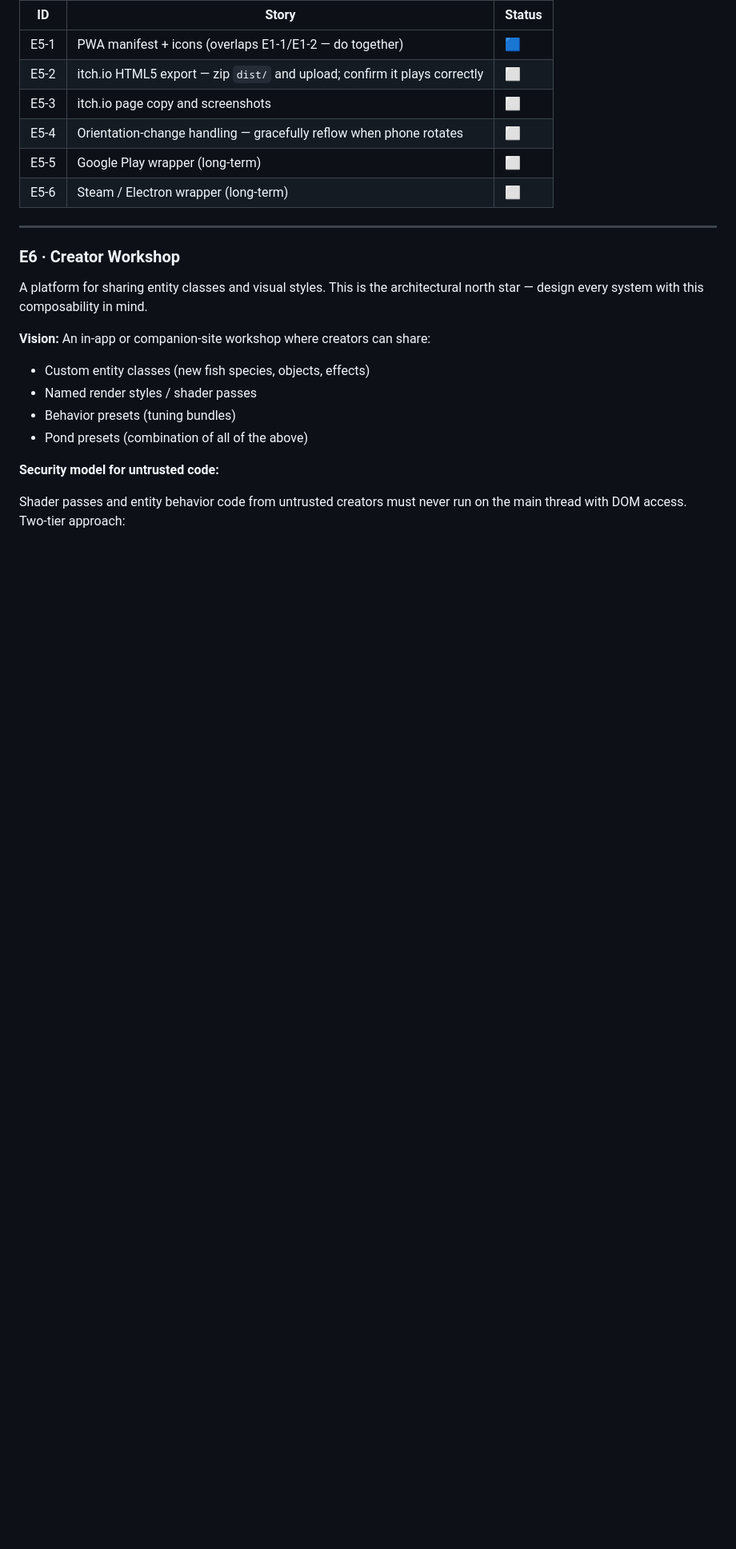
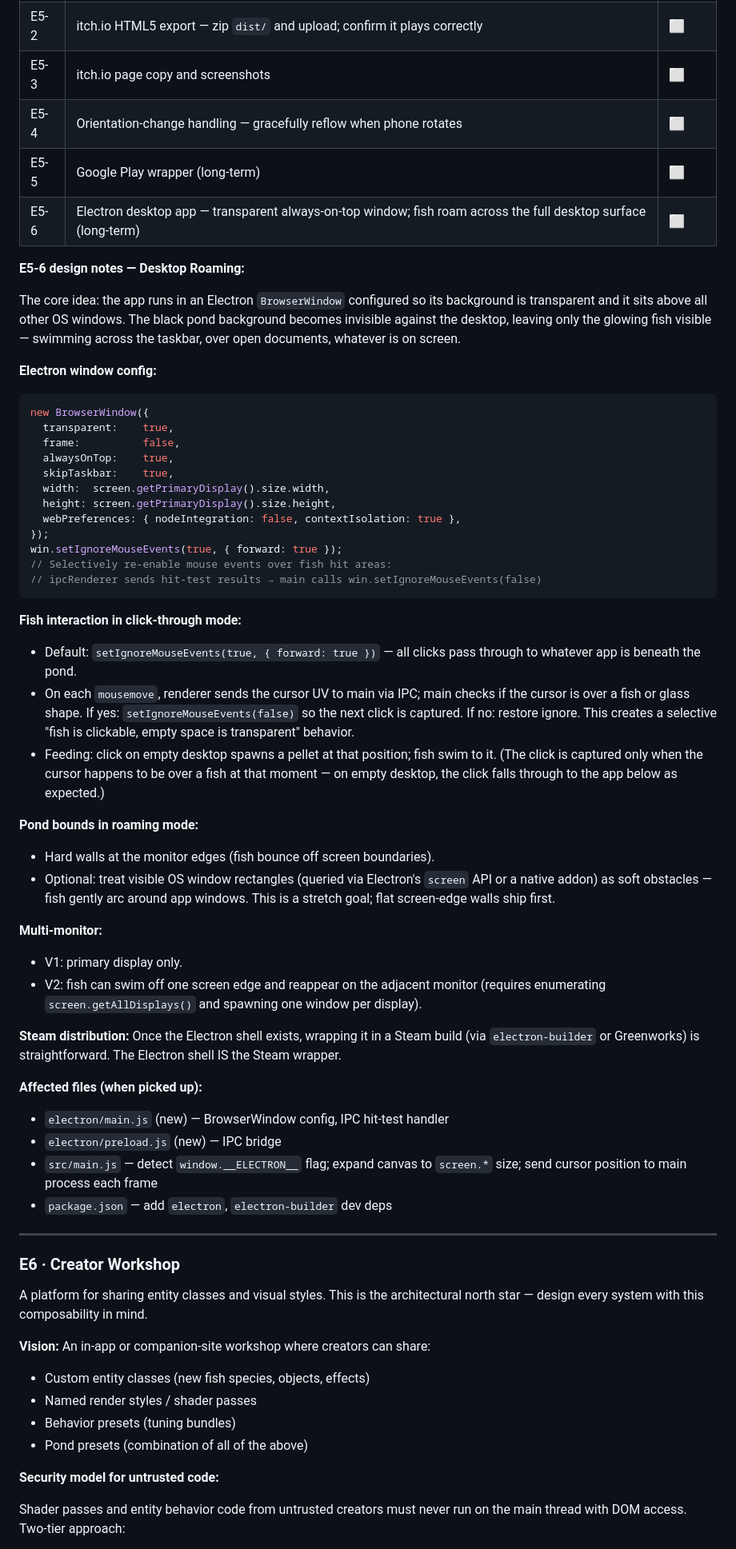
Before and after one commit to pastaluke/OledKoiPond, a Markdown page: docs/TASKS.md, the part around the change. Shown at 80% size. Drawn GitHub-style; blank space fills up the shorter version.

Commit message:
docs(E5-6): document desktop roaming via Electron transparent window
GDD backlog: desktop roaming feature description with core concept.
TASKS E5-6: expanded from stub to full design notes — BrowserWindow config,
selective click-through hit-testing via IPC, pond bounds, multi-monitor
stretch goal, and Steam distribution path.

https://claude.ai/code/session_01EYtQdAKKUBipW2jdLiUyRs

````diff
--- a/docs/TASKS.md
+++ b/docs/TASKS.md
@@ -156,7 +156,63 @@ Make it shippable and playable outside the dev loop.
 | E5-3 | itch.io page copy and screenshots | ⬜ |
 | E5-4 | Orientation-change handling — gracefully reflow when phone rotates | ⬜ |
 | E5-5 | Google Play wrapper (long-term) | ⬜ |
-| E5-6 | Steam / Electron wrapper (long-term) | ⬜ |
+| E5-6 | Electron desktop app — transparent always-on-top window; fish roam across the full desktop surface (long-term) | ⬜ |
+
+**E5-6 design notes — Desktop Roaming:**
+
+The core idea: the app runs in an Electron `BrowserWindow` configured so its background
+is transparent and it sits above all other OS windows. The black pond background becomes
+invisible against the desktop, leaving only the glowing fish visible — swimming across
+the taskbar, over open documents, whatever is on screen.
+
+**Electron window config:**
+```js
+new BrowserWindow({
+  transparent:    true,
+  frame:          false,
+  alwaysOnTop:    true,
+  skipTaskbar:    true,
+  width:  screen.getPrimaryDisplay().size.width,
+  height: screen.getPrimaryDisplay().size.height,
+  webPreferences: { nodeIntegration: false, contextIsolation: true },
+});
+win.setIgnoreMouseEvents(true, { forward: true });
+// Selectively re-enable mouse events over fish hit areas:
+// ipcRenderer sends hit-test results → main calls win.setIgnoreMouseEvents(false)
+```
+
+**Fish interaction in click-through mode:**
+- Default: `setIgnoreMouseEvents(true, { forward: true })` — all clicks pass through
+  to whatever app is beneath the pond.
+- On each `mousemove`, renderer sends the cursor UV to main via IPC; main checks if
+  the cursor is over a fish or glass shape. If yes: `setIgnoreMouseEvents(false)` so
+  the next click is captured. If no: restore ignore. This creates a selective
+  "fish is clickable, empty space is transparent" behavior.
+- Feeding: click on empty desktop spawns a pellet at that position; fish swim to it.
+  (The click is captured only when the cursor happens to be over a fish at that moment
+  — on empty desktop, the click falls through to the app below as expected.)
+
+**Pond bounds in roaming mode:**
+- Hard walls at the monitor edges (fish bounce off screen boundaries).
+- Optional: treat visible OS window rectangles (queried via Electron's `screen` API
+  or a native addon) as soft obstacles — fish gently arc around app windows.
+  This is a stretch goal; flat screen-edge walls ship first.
+
+**Multi-monitor:**
+- V1: primary display only.
+- V2: fish can swim off one screen edge and reappear on the adjacent monitor
+  (requires enumerating `screen.getAllDisplays()` and spawning one window per display).
+
+**Steam distribution:**
+Once the Electron shell exists, wrapping it in a Steam build (via `electron-builder`
+or Greenworks) is straightforward. The Electron shell IS the Steam wrapper.
+
+**Affected files (when picked up):**
+- `electron/main.js` (new) — BrowserWindow config, IPC hit-test handler
+- `electron/preload.js` (new) — IPC bridge
+- `src/main.js` — detect `window.__ELECTRON__` flag; expand canvas to `screen.*` size;
+  send cursor position to main process each frame
+- `package.json` — add `electron`, `electron-builder` dev deps
 
 ---
 
````
Also changed, not shown: docs/GDD.md (+1 -0 lines).
